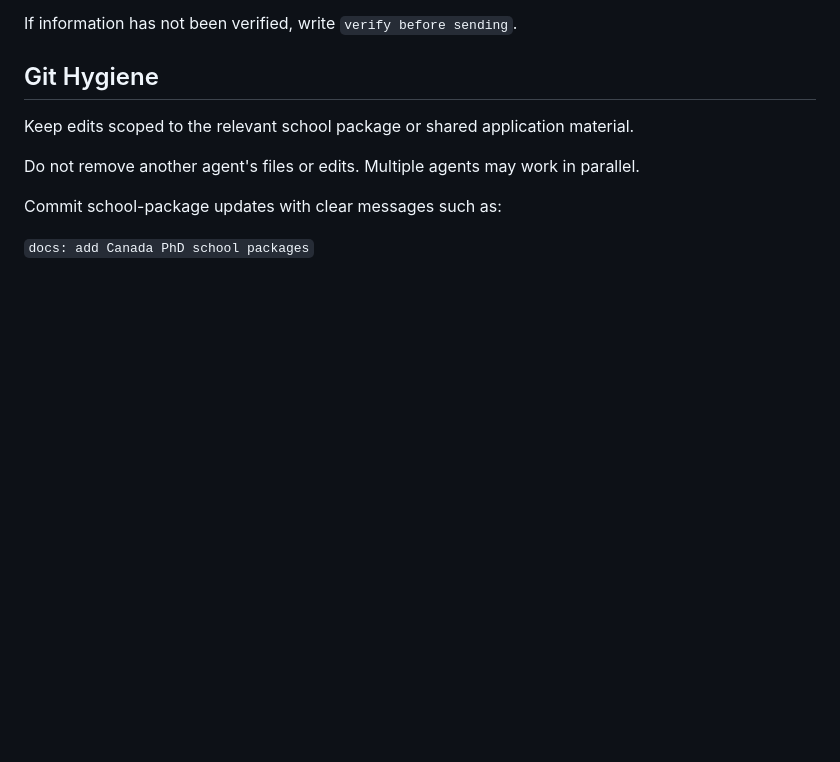
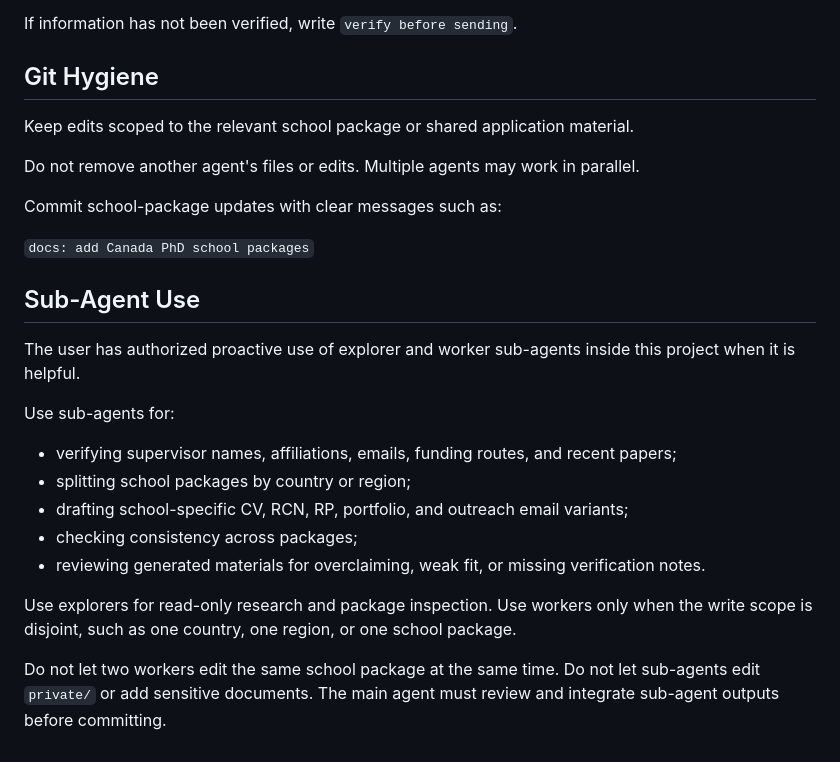
Before and after one commit to WENQUAN0816/csphd, a Markdown page: AGENTS.md, the part around the change. Rendered like a GitHub page; blank space fills up the shorter version.

Commit message:
docs: allow scoped sub-agent use

```diff
--- a/AGENTS.md
+++ b/AGENTS.md
@@ -102,3 +102,19 @@ Do not remove another agent's files or edits. Multiple agents may work in parall
 Commit school-package updates with clear messages such as:
 
 `docs: add Canada PhD school packages`
+
+## Sub-Agent Use
+
+The user has authorized proactive use of explorer and worker sub-agents inside this project when it is helpful.
+
+Use sub-agents for:
+
+- verifying supervisor names, affiliations, emails, funding routes, and recent papers;
+- splitting school packages by country or region;
+- drafting school-specific CV, RCN, RP, portfolio, and outreach email variants;
+- checking consistency across packages;
+- reviewing generated materials for overclaiming, weak fit, or missing verification notes.
+
+Use explorers for read-only research and package inspection. Use workers only when the write scope is disjoint, such as one country, one region, or one school package.
+
+Do not let two workers edit the same school package at the same time. Do not let sub-agents edit `private/` or add sensitive documents. The main agent must review and integrate sub-agent outputs before committing.
```
